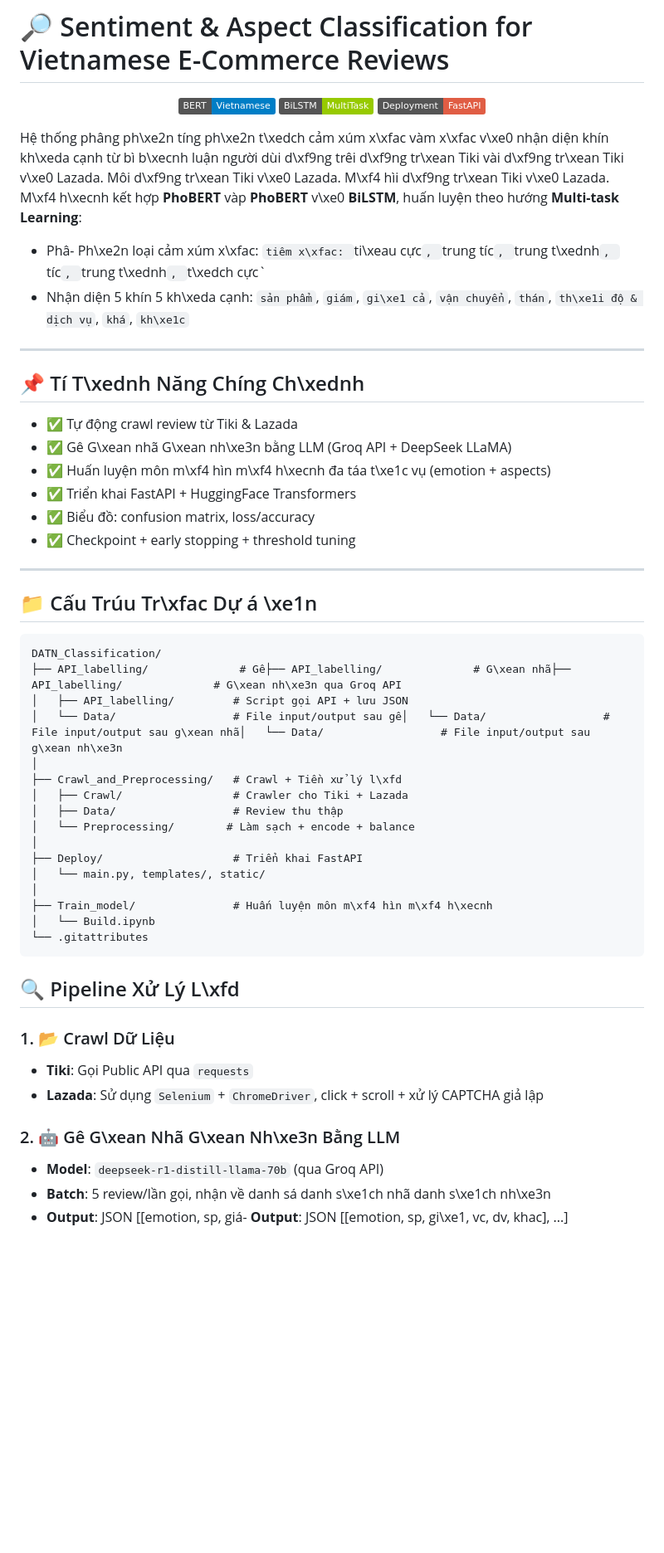
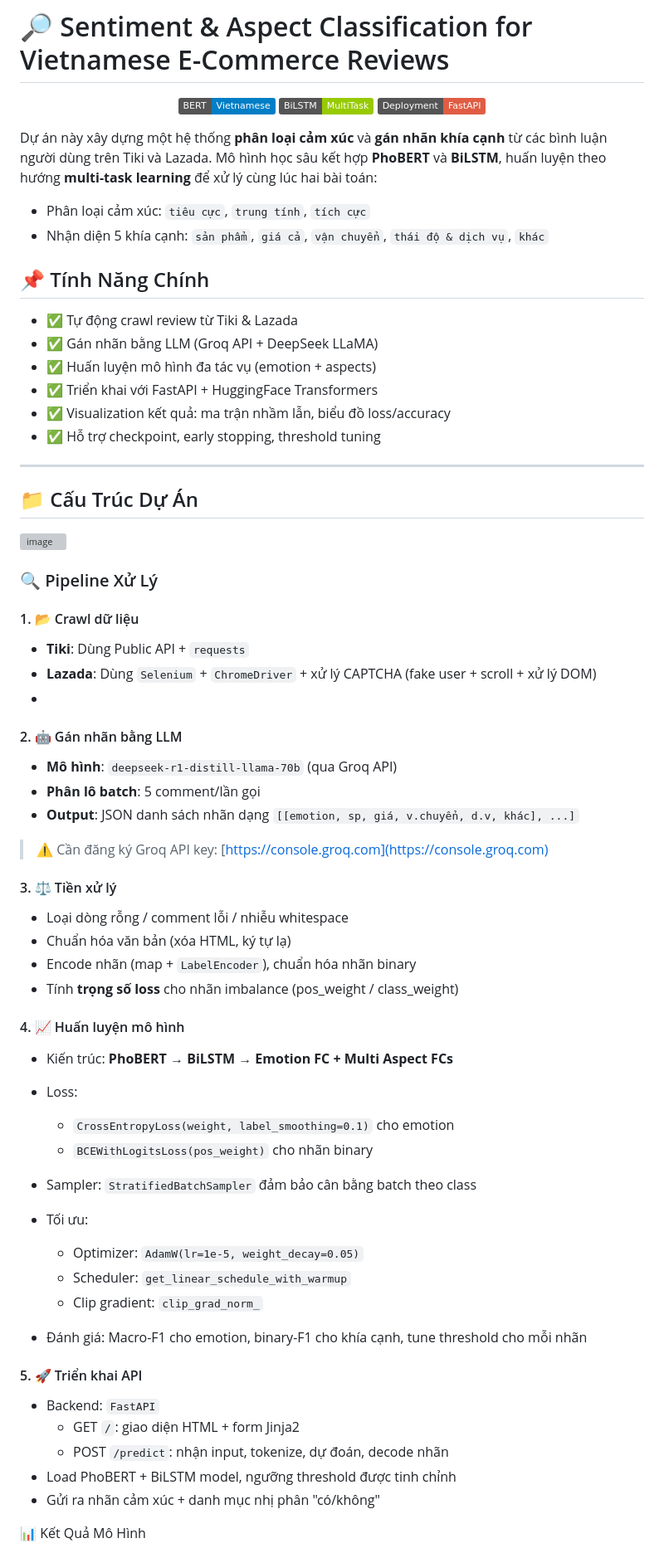
Before and after one commit to ThanhDT127/DATN_Classification, a Markdown page: README.md, the part around the change printed below. Shown: that part at 83% size. Rendered like a GitHub page; badges without logos; blank space fills up the shorter version; grey boxes are pictures that could not be loaded.

````diff
--- a/README.md
+++ b/README.md
@@ -6,55 +6,63 @@
   <img src="https://img.shields.io/badge/Deployment-FastAPI-red?logo=fastapi" />
 </p>
 
-Hệ thống phâng ph\xe2n tíng ph\xe2n t\xedch cảm xúm x\xfac vàm x\xfac v\xe0 nhận diện khín kh\xeda cạnh từ bì b\xecnh luận người dùi d\xf9ng trêi d\xf9ng tr\xean Tiki vài d\xf9ng tr\xean Tiki v\xe0 Lazada. Môi d\xf9ng tr\xean Tiki v\xe0 Lazada. M\xf4 hìi d\xf9ng tr\xean Tiki v\xe0 Lazada. M\xf4 h\xecnh kết hợp **PhoBERT** vàp **PhoBERT** v\xe0 **BiLSTM**, huấn luyện theo hướng **Multi-task Learning**:
+Dự án này xây dựng một hệ thống **phân loại cảm xúc** và **gán nhãn khía cạnh** từ các bình luận người dùng trên Tiki và Lazada. Mô hình học sâu kết hợp **PhoBERT** và **BiLSTM**, huấn luyện theo hướng **multi-task learning** để xử lý cùng lúc hai bài toán:
 
-* Phâ- Ph\xe2n loại cảm xúm x\xfac: `tiêm x\xfac: `ti\xeau cực`, `trung tíc`, `trung t\xednh`, `tíc`, `trung t\xednh`, `t\xedch cực\`
-* Nhận diện 5 khín 5 kh\xeda cạnh: `sản phẩm`, `giám`, `gi\xe1 cả`, `vận chuyển`, `thán`, `th\xe1i độ & dịch vụ`, `khá`, `kh\xe1c`
+- Phân loại cảm xúc: `tiêu cực`, `trung tính`, `tích cực`
+- Nhận diện 5 khía cạnh: `sản phẩm`, `giá cả`, `vận chuyển`, `thái độ & dịch vụ`, `khác`
+## 📌 Tính Năng Chính
+
+- ✅ Tự động crawl review từ Tiki & Lazada
+- ✅ Gán nhãn bằng LLM (Groq API + DeepSeek LLaMA)
+- ✅ Huấn luyện mô hình đa tác vụ (emotion + aspects)
+- ✅ Triển khai với FastAPI + HuggingFace Transformers
+- ✅ Visualization kết quả: ma trận nhầm lẫn, biểu đồ loss/accuracy
+- ✅ Hỗ trợ checkpoint, early stopping, threshold tuning
 
 ---
 
-## 📌 Tí T\xednh Năng Chíng Ch\xednh
+## 📁 Cấu Trúc Dự Án
+![image](https://github.com/user-attachments/assets/51f0e402-1c31-4088-9934-77a828b89c84)
 
-* ✅ Tự động crawl review từ Tiki & Lazada
-* ✅ Gê G\xean nhã G\xean nh\xe3n bằng LLM (Groq API + DeepSeek LLaMA)
-* ✅ Huấn luyện môn m\xf4 hìn m\xf4 h\xecnh đa táa t\xe1c vụ (emotion + aspects)
-* ✅ Triển khai FastAPI + HuggingFace Transformers
-* ✅ Biểu đồ: confusion matrix, loss/accuracy
-* ✅ Checkpoint + early stopping + threshold tuning
+### 🔍 Pipeline Xử Lý
+#### 1. 📂 Crawl dữ liệu
 
----
+* **Tiki**: Dùng Public API + `requests`
+* **Lazada**: Dùng `Selenium` + `ChromeDriver` + xử lý CAPTCHA (fake user + scroll + xử lý DOM)
+*
+#### 2. 🤖 Gán nhãn bằng LLM
 
-## 📁 Cấu Trúu Tr\xfac Dự á \xe1n
+* **Mô hình**: `deepseek-r1-distill-llama-70b` (qua Groq API)
+* **Phân lô batch**: 5 comment/lần gọi
+* **Output**: JSON danh sách nhãn dạng `[[emotion, sp, giá, v.chuyển, d.v, khác], ...]`
+> ⚠️ Cần đăng ký Groq API key: [https://console.groq.com](https://console.groq.com)
 
-```
-DATN_Classification/
-├── API_labelling/              # Gê├── API_labelling/              # G\xean nhã├── API_labelling/              # G\xean nh\xe3n qua Groq API
-│   ├── API_labelling/         # Script gọi API + lưu JSON
-│   └── Data/                  # File input/output sau gê│   └── Data/                  # File input/output sau g\xean nhã│   └── Data/                  # File input/output sau g\xean nh\xe3n
-│
-├── Crawl_and_Preprocessing/   # Crawl + Tiền xử lý l\xfd
-│   ├── Crawl/                 # Crawler cho Tiki + Lazada
-│   ├── Data/                  # Review thu thập
-│   └── Preprocessing/        # Làm sạch + encode + balance
-│
-├── Deploy/                    # Triển khai FastAPI
-│   └── main.py, templates/, static/
-│
-├── Train_model/               # Huấn luyện môn m\xf4 hìn m\xf4 h\xecnh
-│   └── Build.ipynb
-└── .gitattributes
-```
+#### 3. ⚖️ Tiền xử lý
 
-## 🔍 Pipeline Xử Lý L\xfd
+* Loại dòng rỗng / comment lỗi / nhiễu whitespace
+* Chuẩn hóa văn bản (xóa HTML, ký tự lạ)
+* Encode nhãn (map + `LabelEncoder`), chuẩn hóa nhãn binary
+* Tính **trọng số loss** cho nhãn imbalance (pos\_weight / class\_weight)
+#### 4. 📈 Huấn luyện mô hình
+* Kiến trúc: **PhoBERT → BiLSTM → Emotion FC + Multi Aspect FCs**
+* Loss:
 
-### 1. 📂 Crawl Dữ Liệu
+  * `CrossEntropyLoss(weight, label_smoothing=0.1)` cho emotion
+  * `BCEWithLogitsLoss(pos_weight)` cho nhãn binary
+* Sampler: `StratifiedBatchSampler` đảm bảo cân bằng batch theo class
+* Tối ưu:
 
-* **Tiki**: Gọi Public API qua `requests`
-* **Lazada**: Sử dụng `Selenium` + `ChromeDriver`, click + scroll + xử lý CAPTCHA giả lập
+  * Optimizer: `AdamW(lr=1e-5, weight_decay=0.05)`
+  * Scheduler: `get_linear_schedule_with_warmup`
+  * Clip gradient: `clip_grad_norm_`
+* Đánh giá: Macro-F1 cho emotion, binary-F1 cho khía cạnh, tune threshold cho mỗi nhãn
 
-### 2. 🤖 Gê G\xean Nhã G\xean Nh\xe3n Bằng LLM
+#### 5. 🚀 Triển khai API
+* Backend: `FastAPI`
+  * GET `/`: giao diện HTML + form Jinja2
+  * POST `/predict`: nhận input, tokenize, dự đoán, decode nhãn
+* Load PhoBERT + BiLSTM model, ngưỡng threshold được tinh chỉnh
+* Gửi ra nhãn cảm xúc + danh mục nhị phân "có/không"
 
-* **Model**: `deepseek-r1-distill-llama-70b` (qua Groq API)
-* **Batch**: 5 review/lần gọi, nhận về danh sá danh s\xe1ch nhã danh s\xe1ch nh\xe3n
-* **Output**: JSON \[\[emotion, sp, giá- **Output**: JSON \[\[emotion, sp, gi\xe1, vc, dv, khac], ...]
+📊 Kết Quả Mô Hình
 
````
Also changed, not shown: other parts of README.md (+23 -66 lines).
